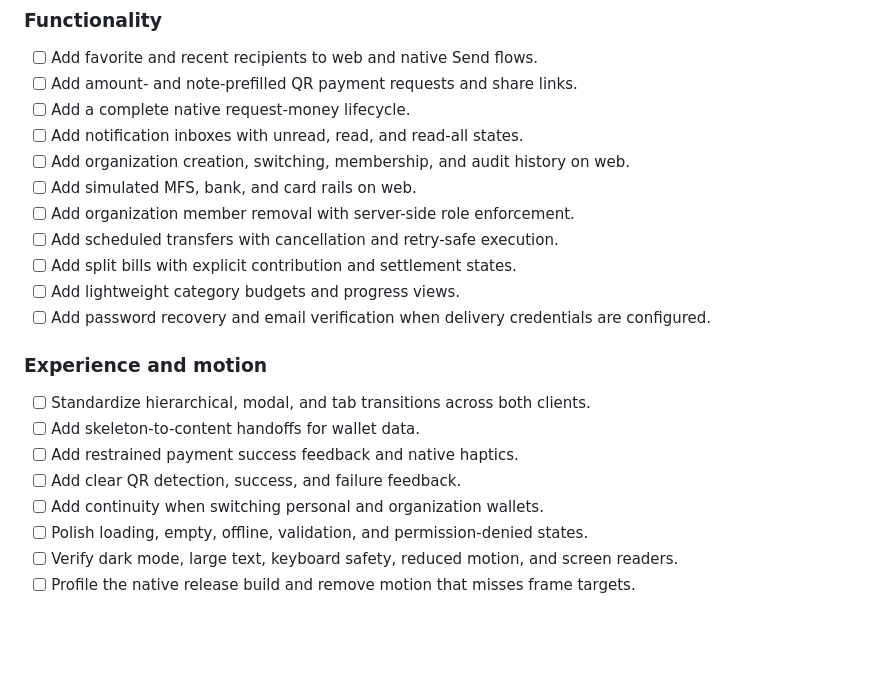
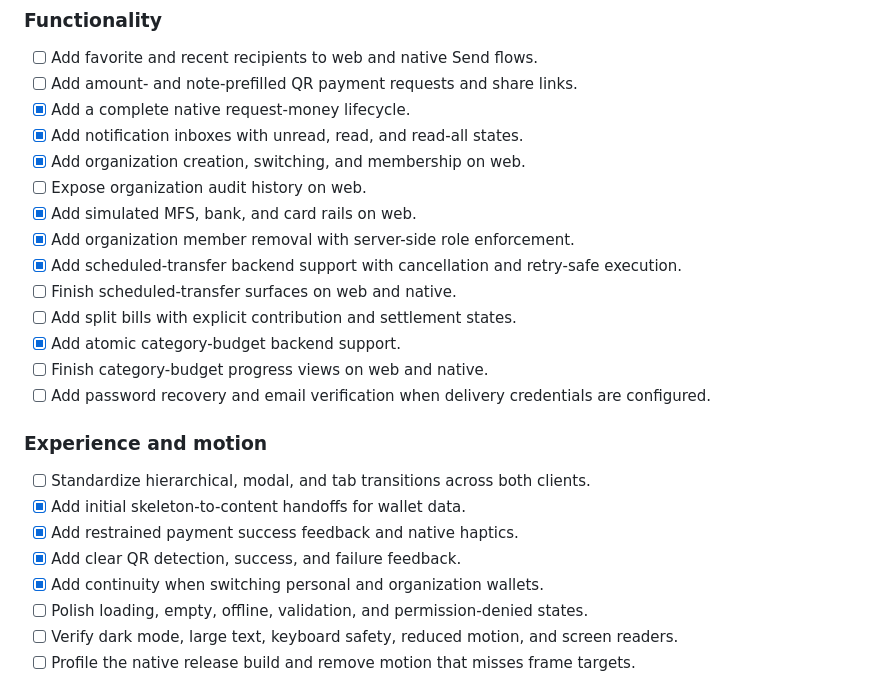
Before and after one commit to Seyamalam/pstu_final, a Markdown page: docs/TODO.md, the part around the change. Rendered like a GitHub page; blank space fills up the shorter version.

```diff
--- a/docs/TODO.md
+++ b/docs/TODO.md
@@ -6,23 +6,26 @@
 
 - [ ] Add favorite and recent recipients to web and native Send flows.
 - [ ] Add amount- and note-prefilled QR payment requests and share links.
-- [ ] Add a complete native request-money lifecycle.
-- [ ] Add notification inboxes with unread, read, and read-all states.
-- [ ] Add organization creation, switching, membership, and audit history on web.
-- [ ] Add simulated MFS, bank, and card rails on web.
-- [ ] Add organization member removal with server-side role enforcement.
-- [ ] Add scheduled transfers with cancellation and retry-safe execution.
+- [x] Add a complete native request-money lifecycle.
+- [x] Add notification inboxes with unread, read, and read-all states.
+- [x] Add organization creation, switching, and membership on web.
+- [ ] Expose organization audit history on web.
+- [x] Add simulated MFS, bank, and card rails on web.
+- [x] Add organization member removal with server-side role enforcement.
+- [x] Add scheduled-transfer backend support with cancellation and retry-safe execution.
+- [ ] Finish scheduled-transfer surfaces on web and native.
 - [ ] Add split bills with explicit contribution and settlement states.
-- [ ] Add lightweight category budgets and progress views.
+- [x] Add atomic category-budget backend support.
+- [ ] Finish category-budget progress views on web and native.
 - [ ] Add password recovery and email verification when delivery credentials are configured.
 
 ### Experience and motion
 
 - [ ] Standardize hierarchical, modal, and tab transitions across both clients.
-- [ ] Add skeleton-to-content handoffs for wallet data.
-- [ ] Add restrained payment success feedback and native haptics.
-- [ ] Add clear QR detection, success, and failure feedback.
-- [ ] Add continuity when switching personal and organization wallets.
+- [x] Add initial skeleton-to-content handoffs for wallet data.
+- [x] Add restrained payment success feedback and native haptics.
+- [x] Add clear QR detection, success, and failure feedback.
+- [x] Add continuity when switching personal and organization wallets.
 - [ ] Polish loading, empty, offline, validation, and permission-denied states.
 - [ ] Verify dark mode, large text, keyboard safety, reduced motion, and screen readers.
 - [ ] Profile the native release build and remove motion that misses frame targets.
```
Also changed, not shown: FEATURES.md (+27 -6 lines), architecture.md (+23 -0 lines).
